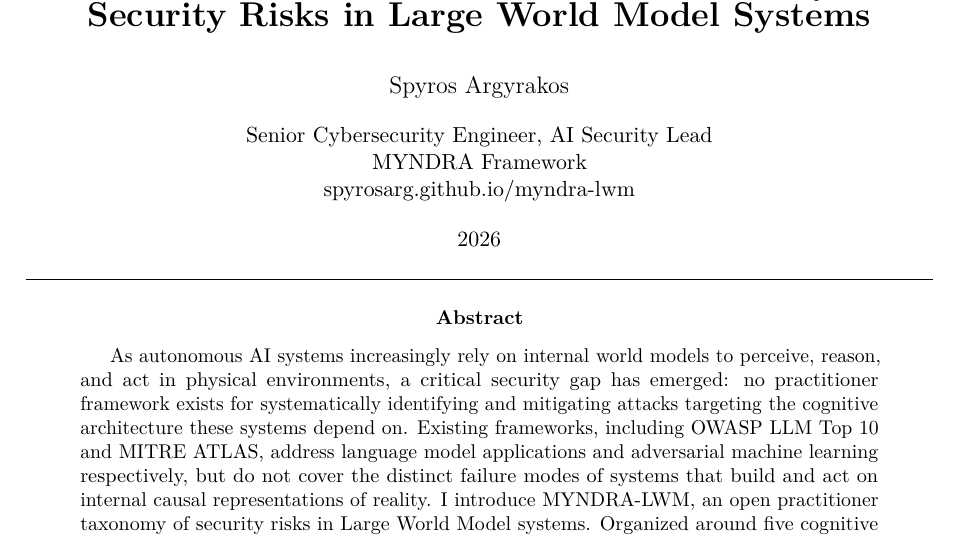
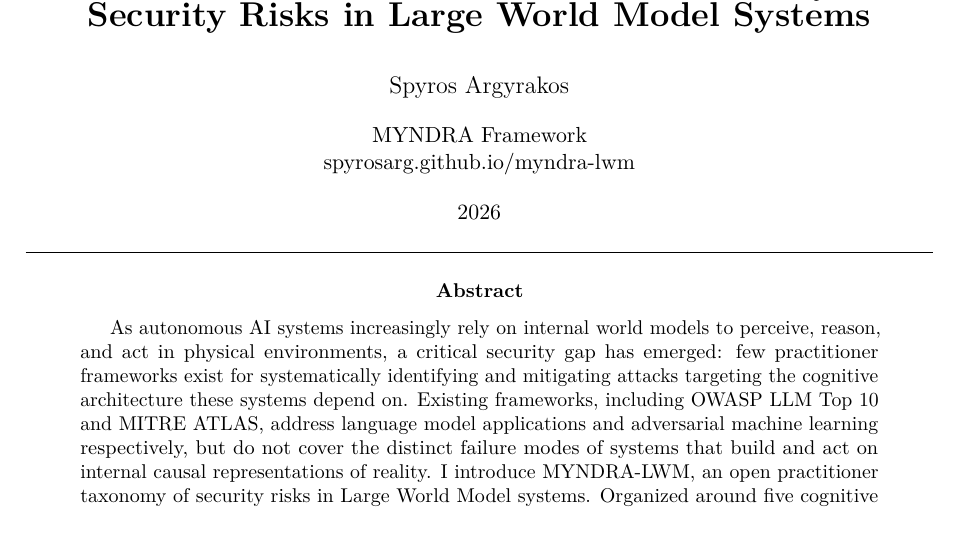
Before and after one commit to SpyrosArg/myndra-lwm, a LaTeX paper (paper/myndra-lwm.tex): part of page 1 of 11, cut so that both start at the same text. Compiled offline with pdfLaTeX.

Commit message:
Add files via upload

```diff
--- a/paper/myndra-lwm.tex
+++ b/paper/myndra-lwm.tex
@@ -46,7 +46,6 @@
 
 \vspace{0.4em}
 
-{\normalsize Senior Cybersecurity Engineer, AI Security Lead}\\
 {\normalsize MYNDRA Framework}\\
 {\normalsize \href{https://spyrosarg.github.io/myndra-lwm/}{spyrosarg.github.io/myndra-lwm}}
 
@@ -60,7 +59,7 @@
 \vspace{0.8em}
 
 \begin{abstract}
-As autonomous AI systems increasingly rely on internal world models to perceive, reason, and act in physical environments, a critical security gap has emerged: no practitioner framework exists for systematically identifying and mitigating attacks targeting the cognitive architecture these systems depend on. Existing frameworks, including OWASP LLM Top 10 and MITRE ATLAS, address language model applications and adversarial machine learning respectively, but do not cover the distinct failure modes of systems that build and act on internal causal representations of reality. I introduce MYNDRA-LWM, an open practitioner taxonomy of security risks in Large World Model systems. Organized around five cognitive architecture components, perception, world state, prediction, planning, and action, the taxonomy defines ten attack categories, each with formal definition, attack vector, detection guidance, and mitigation strategies. MYNDRA-LWM is architecture-agnostic and applies across autonomous vehicles, robotic systems, spacecraft, and AI agents with persistent world state.
+As autonomous AI systems increasingly rely on internal world models to perceive, reason, and act in physical environments, a critical security gap has emerged: few practitioner frameworks exist for systematically identifying and mitigating attacks targeting the cognitive architecture these systems depend on. Existing frameworks, including OWASP LLM Top 10 and MITRE ATLAS, address language model applications and adversarial machine learning respectively, but do not cover the distinct failure modes of systems that build and act on internal causal representations of reality. I introduce MYNDRA-LWM, an open practitioner taxonomy of security risks in Large World Model systems. Organized around five cognitive architecture components, perception, world state, prediction, planning, and action, the taxonomy defines ten attack categories, each with formal definition, attack vector, detection guidance, and mitigation strategies. MYNDRA-LWM is architecture-agnostic and applies across autonomous vehicles, robotic systems, spacecraft, and AI agents with persistent world state.
 \end{abstract}
 
 \vspace{1.5em}
```
Also changed, not shown: paper/MYNDRA_LWM.pdf.
